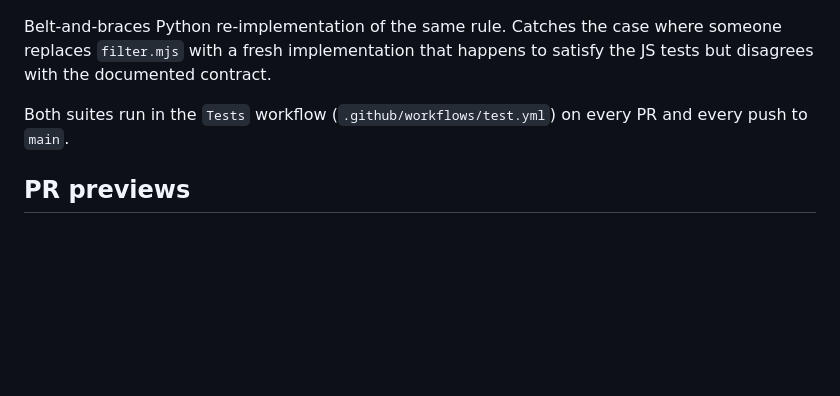
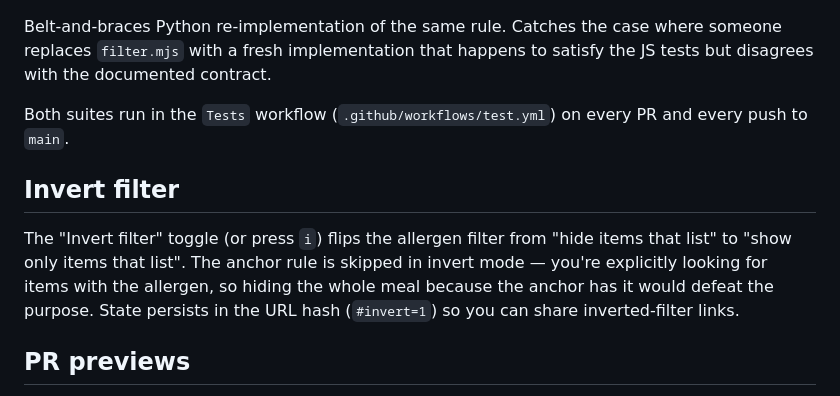
Before and after one commit to JosiahSiegel/waffle-house-menu, a Markdown page: README.md, the part around the change. Drawn GitHub-style; blank space fills up the shorter version.

Commit message:
docs: document invert filter feature

```diff
--- a/README.md
+++ b/README.md
@@ -75,6 +75,15 @@ with the documented contract.
 Both suites run in the `Tests` workflow (`.github/workflows/test.yml`)
 on every PR and every push to `main`.
 
+## Invert filter
+
+The "Invert filter" toggle (or press `i`) flips the allergen filter
+from "hide items that list" to "show only items that list". The
+anchor rule is skipped in invert mode — you're explicitly looking
+for items with the allergen, so hiding the whole meal because the
+anchor has it would defeat the purpose. State persists in the URL
+hash (`#invert=1`) so you can share inverted-filter links.
+
 ## PR previews
 
 `netlify.toml` is in the repo so Netlify auto-detects the static
```
